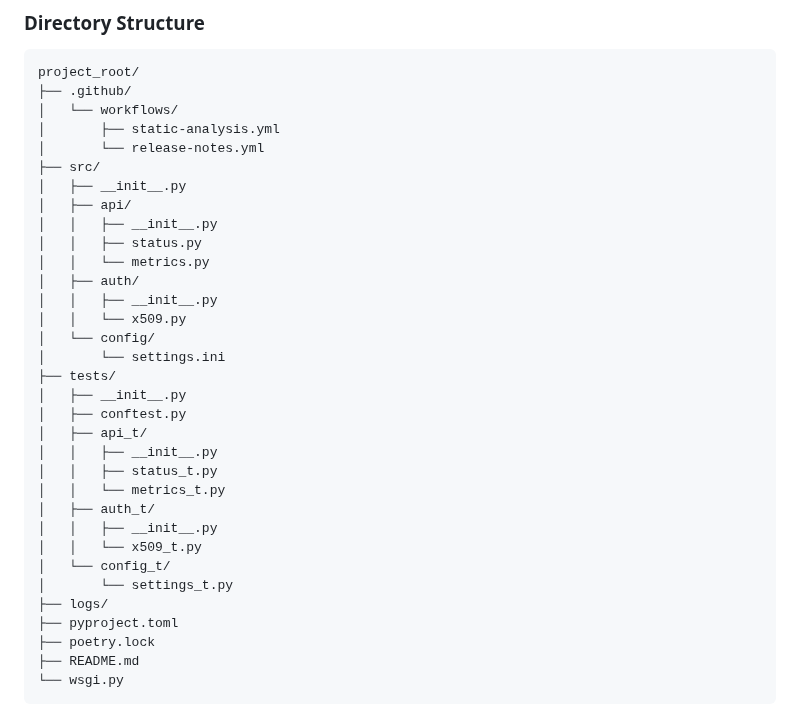
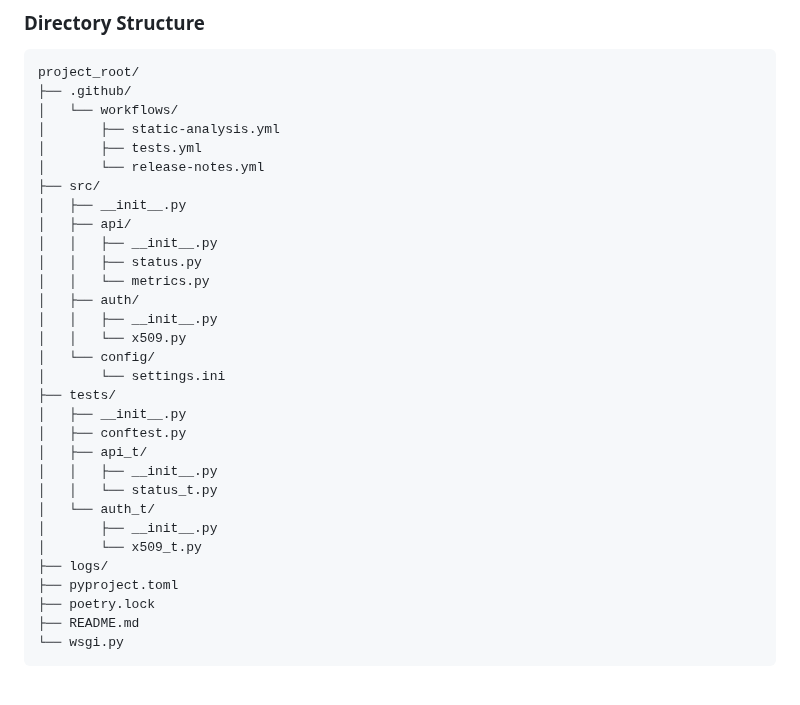
Before and after one commit to amaltaro/resource_control_monitor, a Markdown page: README.md, the part around the change. GitHub-like rendering; blank space fills up the shorter version.

Commit message:
docs: update directory structure in README

```diff
--- a/README.md
+++ b/README.md
@@ -56,6 +56,7 @@ project_root/
 ├── .github/
 │   └── workflows/
 │       ├── static-analysis.yml
+│       ├── tests.yml
 │       └── release-notes.yml
 ├── src/
 │   ├── __init__.py
@@ -73,13 +74,10 @@ project_root/
 │   ├── conftest.py
 │   ├── api_t/
 │   │   ├── __init__.py
-│   │   ├── status_t.py
-│   │   └── metrics_t.py
-│   ├── auth_t/
-│   │   ├── __init__.py
-│   │   └── x509_t.py
-│   └── config_t/
-│       └── settings_t.py
+│   │   └── status_t.py
+│   └── auth_t/
+│       ├── __init__.py
+│       └── x509_t.py
 ├── logs/
 ├── pyproject.toml
 ├── poetry.lock
```
